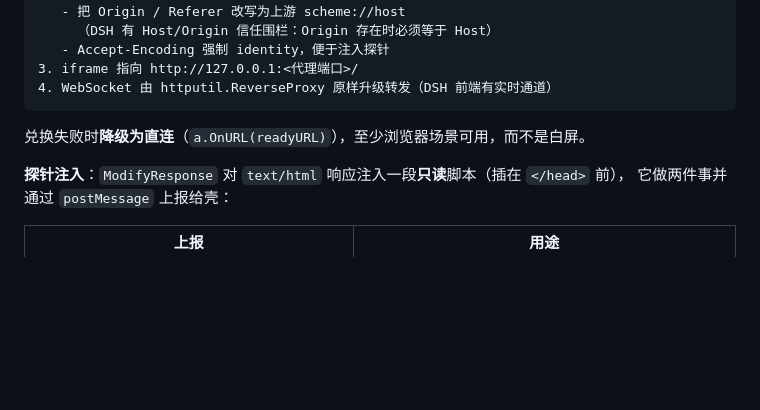
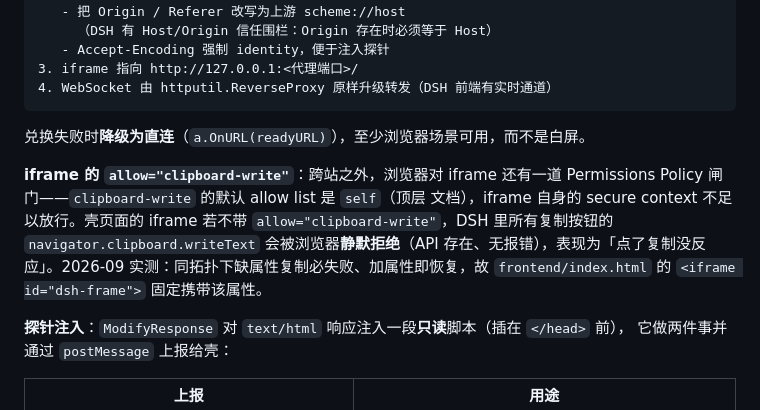
Before and after one commit to lebenito030/dsh-desktop-wails, a Markdown page: docs/02-architecture.md, the part around the change. GitHub-like rendering; blank space fills up the shorter version.

Commit message:
docs: record the iframe clipboard-write allow attribute
Extend the cookie-in-proxy section with why the dsh-frame element carries allow=clipboard-write: the Permissions Policy gate on iframe clipboard access is independent of the SameSite=Strict cookie problem, and its absence silently disables every copy control in the embedded window (measured 2026-09).

```diff
--- a/docs/02-architecture.md
+++ b/docs/02-architecture.md
@@ -109,6 +109,14 @@ dsh web: http://127.0.0.1:<port>/?token=<登录令牌>
 
 兑换失败时**降级为直连**（`a.OnURL(readyURL)`），至少浏览器场景可用，而不是白屏。
 
+**iframe 的 `allow="clipboard-write"`**：跨站之外，浏览器对 iframe 还有一道
+Permissions Policy 闸门——`clipboard-write` 的默认 allow list 是 `self`（顶层
+文档），iframe 自身的 secure context 不足以放行。壳页面的 iframe 若不带
+`allow="clipboard-write"`，DSH 里所有复制按钮的 `navigator.clipboard.writeText`
+会被浏览器**静默拒绝**（API 存在、无报错），表现为「点了复制没反应」。2026-09
+实测：同拓扑下缺属性复制必失败、加属性即恢复，故 `frontend/index.html` 的
+`<iframe id="dsh-frame">` 固定携带该属性。
+
 **探针注入**：`ModifyResponse` 对 `text/html` 响应注入一段**只读**脚本（插在 `</head>` 前），
 它做两件事并通过 `postMessage` 上报给壳：
 
```
